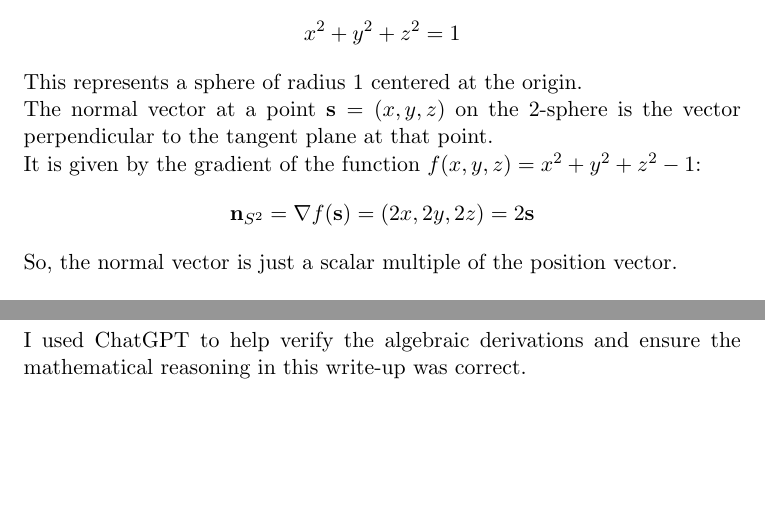
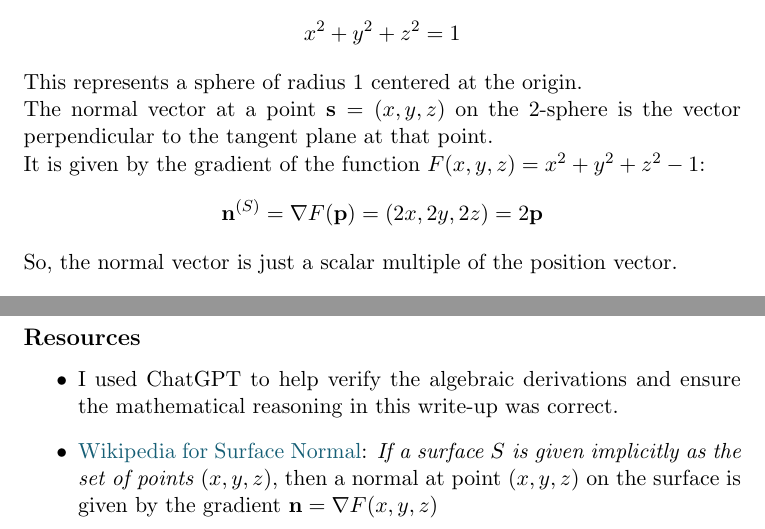
Before and after one commit to RobertDavidson1/MA3101Project, a LaTeX document (MA3101Project.tex): two parts of pages 2 and 6 of 6, joined at a grey line, cut so that both start at the same text, the shorter picture padded with empty space. Compiled offline with pdfLaTeX.

```diff
--- a/MA3101Project.tex
+++ b/MA3101Project.tex
@@ -1,8 +1,16 @@
 \documentclass[11pt]{article}
 \usepackage{changepage}
 \usepackage{hyperref}
+\usepackage[dvipsnames]{xcolor}
 \usepackage{amssymb}
 \usepackage{amsmath}
+
+\definecolor{linkblue}{RGB}{21 94 117}
+\hypersetup{
+    colorlinks=true,
+    urlcolor=linkblue,
+}
+
 \begin{document}
 
 \begin{center}
@@ -38,8 +46,8 @@
 $$x^2 + y^2 + z^2 = 1$$
 This represents a sphere of radius 1 centered at the origin. \\
 The normal vector at a point $\mathbf{s} = (x, y, z)$ on the 2-sphere is the vector perpendicular to the tangent plane at that point. \\
-It is given by the gradient of the function $f(x,y,z) = x^2 + y^2 + z^2 - 1$:
-$$\mathbf{n}_{S^2} = \nabla f(\mathbf{s}) = (2x, 2y, 2z) = 2\textbf{s}$$
+It is given by the gradient of the function $F(x,y,z) = x^2 + y^2 + z^2 - 1$:
+$$\mathbf{n}^{(S)} = \nabla F(\mathbf{p}) = (2x, 2y, 2z) = 2\textbf{p}$$
 So, the normal vector is just a scalar multiple of the position vector.
 \subsection*{The Plane}
 A plane $P$ can be written as:
@@ -132,7 +140,11 @@
 The acceleration vector around this circle is just a scalar multiple of the position vector, which is the same as the sphere's normal vector. \\
 Therefore, in order for the acceleration vector to be normal to the tangent plane, the curve must be a great circle, and thus a geodesic.
 \pagebreak
-\section*{Acknowledgements}
-I used ChatGPT to help verify the algebraic derivations and ensure the mathematical reasoning in this write-up was correct.
+\subsection*{Resources}
+\begin{itemize}
+    \item I used ChatGPT to help verify the algebraic derivations and ensure the mathematical reasoning in this write-up was correct.
+    \item \href{https://www.wikiwand.com/en/articles/Normal_(geometry)}{Wikipedia for Surface Normal}:
+          \textit {If a surface $S$ is given implicitly as the set of points  $(x,y,z)$}, then a normal at point $(x,y,z)$ on the surface is given by the gradient $\textbf{n} = \nabla F(x,y,z)$
+\end{itemize}
 
 \end{document}
```
Also changed, not shown: tex/MA3101Project.pdf, MA3101Project.tex (2 more changed lines).
